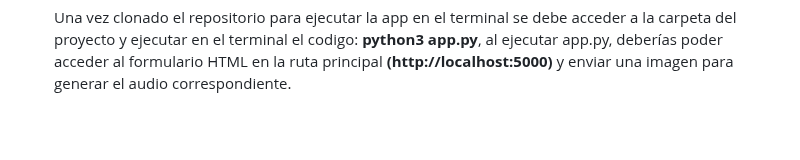
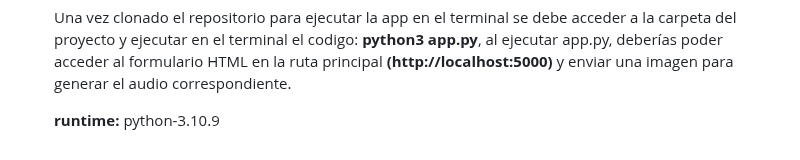
Before and after one commit to eri1142/tfm, a Markdown page: README.md, the part around the change. Drawn GitHub-style; blank space fills up the shorter version.

Commit message:
Update README.md
Se agrega a la descripción el runtime

```diff
--- a/README.md
+++ b/README.md
@@ -153,3 +153,5 @@ def generate_audio():
 <h3>Uso de la app:</h3><br>
 
 <p>Una vez clonado el repositorio para ejecutar la app en el terminal se debe acceder a la carpeta del proyecto y ejecutar en el terminal el codigo: <strong>python3 app.py</strong>, al ejecutar app.py, deberías poder acceder al formulario HTML en la ruta principal <strong>(http://localhost:5000)</strong> y enviar una imagen para generar el audio correspondiente.</p>
+
+  <p><strong>runtime:</strong> python-3.10.9</p>
```
